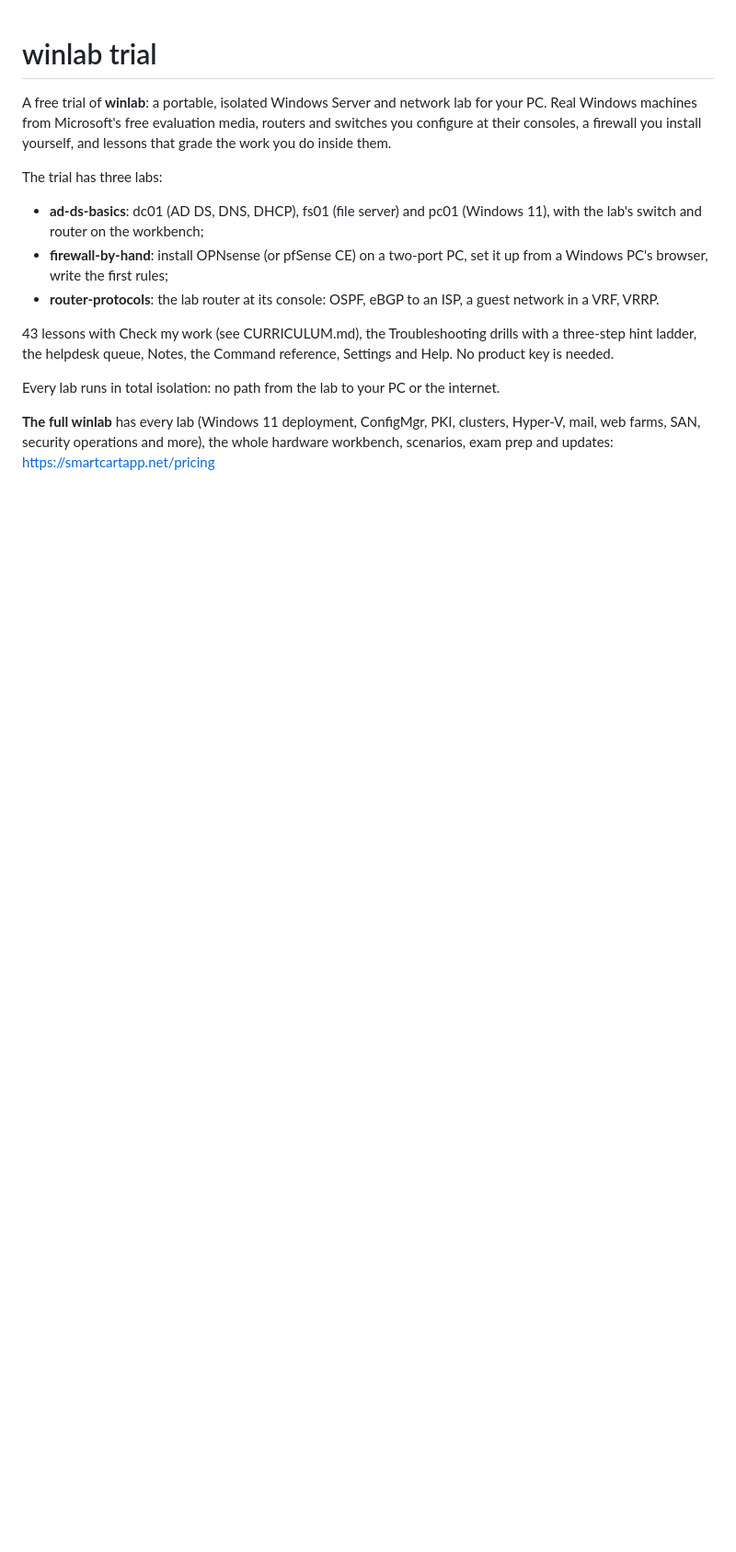
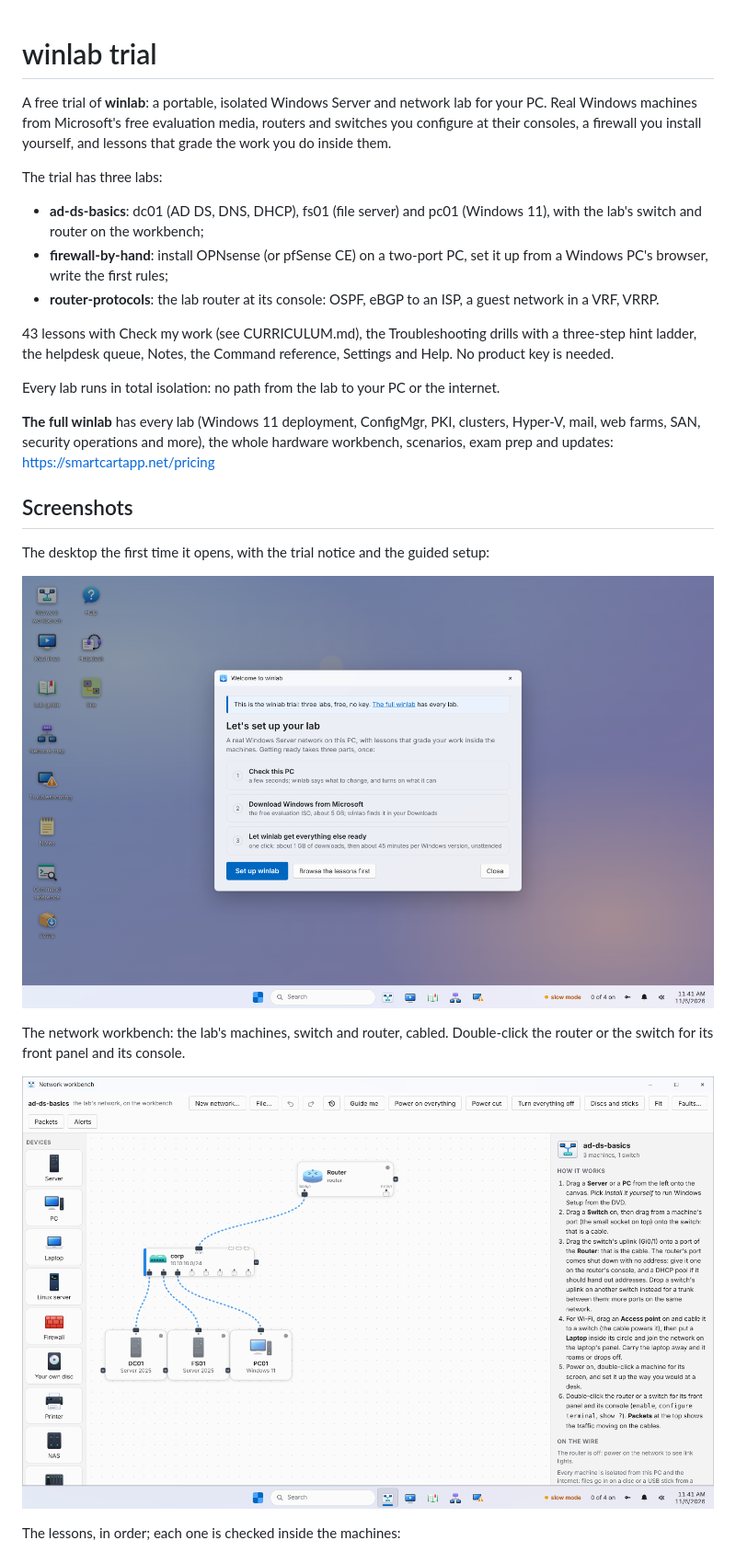
Before and after one commit to rdiol12/winlablite, a Markdown page: README.md, the part around one of its changes. Shown at 92% size. GitHub-like rendering; pictures changed too: docs/screenshots/welcome.png (added), docs/screenshots/workbench.png (added); blank space fills up the shorter version.

Commit message:
README: screenshots of the trial
The welcome screen, the network workbench, the lessons and the network
map, taken from the trial running against QEMU (no VM booted).

Co-Authored-By: Claude Opus 5.5 <noreply@anthropic.com>
Claude-Session: https://claude.ai/code/session_01FAAco4v6GYHNKRuwJqF7WV

```diff
--- a/README.md
+++ b/README.md
@@ -25,3 +25,17 @@ internet.
 clusters, Hyper-V, mail, web farms, SAN, security operations and more), the
 whole hardware workbench, scenarios, exam prep and updates:
 https://smartcartapp.net/pricing
+
+## Screenshots
+
+The desktop the first time it opens, with the trial notice and the guided setup:
+
+![Welcome screen](docs/screenshots/welcome.png)
+
+The network workbench: the lab's machines, switch and router, cabled. Double-click
+the router or the switch for its front panel and its console.
+
+![Network workbench](docs/screenshots/workbench.png)
+
+The lessons, in order; each one is checked inside the machines:
+
```
Also changed, not shown: other parts of README.md (+5 -0 lines), docs/screenshots/lessons.png (added), docs/screenshots/network-map.png (added), 1 other file.
